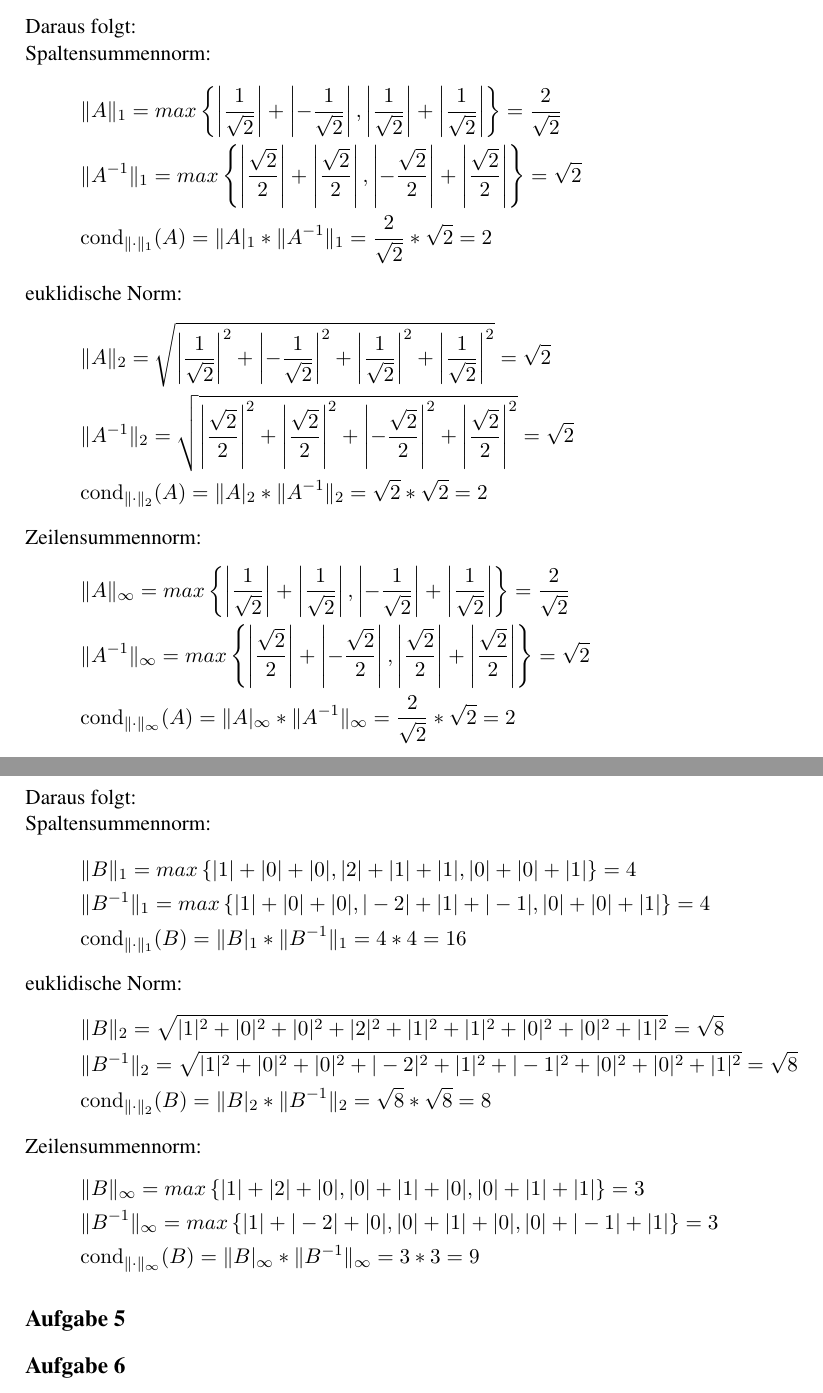
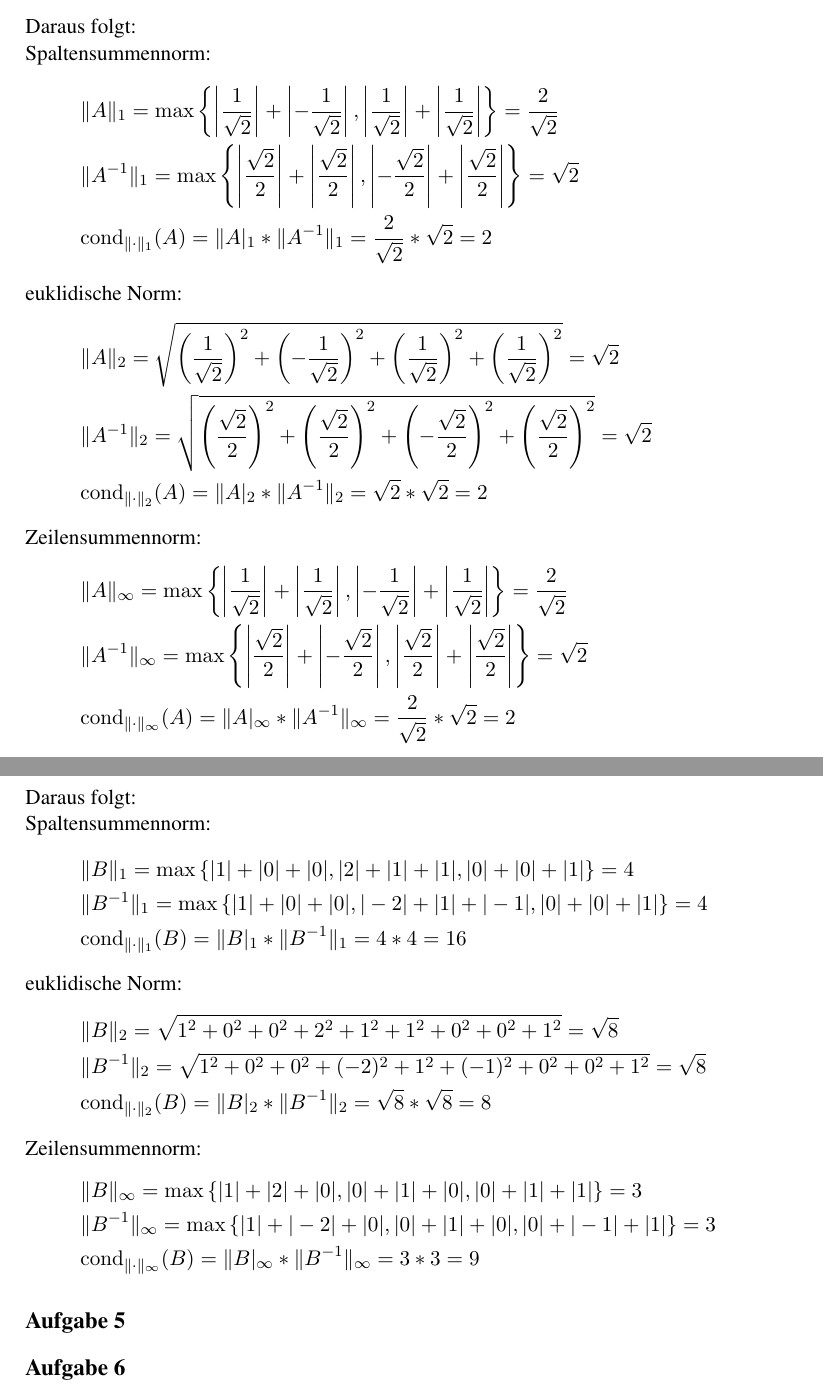
Before and after one commit to MiHuf/Numerik, a LaTeX document (Blatt02.tex, which reads Blatt02_Aufg4.tex): two parts of pages 2 and 3 of 3, joined at a grey line, cut so that both start at the same text. Compiled offline with pdfLaTeX.

Commit message:
Kursivheit der Formel + eukld Norm
-mir war der Punkt "Kursiv-Schrift in Formeln" von Michaels Punkten
entfallen, habe jetzt vor die Funktion max immer ein \mathrm ergänzt
-meine Beträge in der euklidischen Norm waren relativ unnütz, wenn man
die Elemente danach sowieso quadriert, habe sie also durch Klammern
ersetzt

```diff
--- a/Blatt02_Aufg4.tex
+++ b/Blatt02_Aufg4.tex
@@ -32,24 +32,24 @@ Daraus folgt:\\
 Spaltensummennorm:
 \begin{align*}
 \begin{split}
-&\|A\|_1=max\left\lbrace \left|\frac{1}{\sqrt2}\right|+\left|-\frac{1}{\sqrt2}\right|, \left|\frac{1}{\sqrt2}\right|+\left|\frac{1}{\sqrt2}\right|\right\rbrace=\frac{2}{\sqrt2}\\
-&\|A^{-1}\|_1=max\left\lbrace\left|\frac{\sqrt2}{2}\right|+\left|\frac{\sqrt2}{2}\right|, \left|-\frac{\sqrt2}{2}\right|+\left|\frac{\sqrt2}{2}\right|\right\rbrace={\sqrt2}\\
+&\|A\|_1=\mathrm{max}\left\lbrace \left|\frac{1}{\sqrt2}\right|+\left|-\frac{1}{\sqrt2}\right|, \left|\frac{1}{\sqrt2}\right|+\left|\frac{1}{\sqrt2}\right|\right\rbrace=\frac{2}{\sqrt2}\\
+&\|A^{-1}\|_1=\mathrm{max}\left\lbrace\left|\frac{\sqrt2}{2}\right|+\left|\frac{\sqrt2}{2}\right|, \left|-\frac{\sqrt2}{2}\right|+\left|\frac{\sqrt2}{2}\right|\right\rbrace={\sqrt2}\\
 & \conda(A)=\|A|_1*\|A^{-1}\|_1=\frac{2}{\sqrt2} * {\sqrt2} = 2\\
 \end{split}
 \end{align*}
 euklidische Norm:
 \begin{align*}
 \begin{split}
-&\|A\|_2=\sqrt{\left|\frac{1}{\sqrt2}\right|^2+\left|-\frac{1}{\sqrt2}\right|^2+\left|\frac{1}{\sqrt2}\right|^2+\left|\frac{1}{\sqrt2}\right|^2}=\sqrt{2}\\
-&\|A^{-1}\|_2=\sqrt{\left|\frac{\sqrt2}{2}\right|^2+\left|\frac{\sqrt2}{2}\right|^2 + \left|-\frac{\sqrt2}{2}\right|^2 + \left|\frac{\sqrt2}{2}\right|^2}=\sqrt{2}\\
+&\|A\|_2=\sqrt{ \left(\frac{1}{\sqrt2}\right)^2+\left(-\frac{1}{\sqrt2}\right)^2+\left(\frac{1}{\sqrt2}\right)^2+\left(\frac{1}{\sqrt2}\right)^2}=\sqrt{2}\\
+&\|A^{-1}\|_2=\sqrt{\left(\frac{\sqrt2}{2}\right)^2+\left(\frac{\sqrt2}{2}\right)^2 + \left(-\frac{\sqrt2}{2}\right)^2 + \left(\frac{\sqrt2}{2}\right)^2}=\sqrt{2}\\
 & \condb(A)=\|A|_2*\|A^{-1}\|_2=\sqrt{2}*\sqrt{2}=2\\
 \end{split}
 \end{align*}
 Zeilensummennorm:
 \begin{align*}
 \begin{split}
-&\|A\|_\infty =max\left\lbrace\left|\frac{1}{\sqrt2}\right|+\left|\frac{1}{\sqrt2}\right|, \left|-\frac{1}{\sqrt2}\right|+\left|\frac{1}{\sqrt2}\right|\right\rbrace=\frac{2}{\sqrt2}\\
-&\|A^{-1}\|_\infty=max\left\lbrace\left|\frac{\sqrt2}{2}\right|+\left|-\frac{\sqrt2}{2}\right|, \left|\frac{\sqrt2}{2}\right|+\left|\frac{\sqrt2}{2}\right|\right\rbrace={\sqrt2}\\
+&\|A\|_\infty =\mathrm{max}\left\lbrace\left|\frac{1}{\sqrt2}\right|+\left|\frac{1}{\sqrt2}\right|, \left|-\frac{1}{\sqrt2}\right|+\left|\frac{1}{\sqrt2}\right|\right\rbrace=\frac{2}{\sqrt2}\\
+&\|A^{-1}\|_\infty=\mathrm{max}\left\lbrace\left|\frac{\sqrt2}{2}\right|+\left|-\frac{\sqrt2}{2}\right|, \left|\frac{\sqrt2}{2}\right|+\left|\frac{\sqrt2}{2}\right|\right\rbrace={\sqrt2}\\
 & \condi(A)=\|A|_\infty*\|A^{-1}\|_\infty=\frac{2}{\sqrt2} * {\sqrt2} = 2\\
 \end{split}
 \end{align*}
@@ -88,24 +88,24 @@ Daraus folgt:\\
 Spaltensummennorm:
 \begin{align*}
 \begin{split}
-&\|B\|_1=max \left\lbrace|1|+|0|+|0|, |2|+|1|+|1|, |0|+|0|+|1|\right\rbrace = 4\\
-&\|B^{-1}\|_1=max \left\lbrace|1|+|0|+|0|, |-2|+|1|+|-1|, |0|+|0|+|1|\right\rbrace = 4\\
+&\|B\|_1=\mathrm{max} \left\lbrace|1|+|0|+|0|, |2|+|1|+|1|, |0|+|0|+|1|\right\rbrace = 4\\
+&\|B^{-1}\|_1=\mathrm{max} \left\lbrace|1|+|0|+|0|, |-2|+|1|+|-1|, |0|+|0|+|1|\right\rbrace = 4\\
 &\conda(B)=\|B|_1*\|B^{-1}\|_1= 4 * 4 = 16\\
 \end{split}
 \end{align*}
 euklidische Norm:
 \begin{align*}
 \begin{split}
-&\|B\|_2=\sqrt{|1|^2+|0|^2+|0|^2+|2|^2+|1|^2+|1|^2+|0|^2+|0|^2+|1|^2}=\sqrt{8}\\
-&\|B^{-1}\|_2=\sqrt{|1|^2+|0|^2+|0|^2+|-2|^2+|1|^2+|-1|^2+|0|^2+|0|^2+|1|^2}=\sqrt{8}\\
+&\|B\|_2=\sqrt{1^2+0^2+0^2+2^2+1^2+1^2+0^2+0^2+1^2}=\sqrt{8}\\
+&\|B^{-1}\|_2=\sqrt{1^2+0^2+0^2+(-2)^2+1^2+(-1)^2+0^2+0^2+1^2}=\sqrt{8}\\
 &\condb(B)=\|B|_2*\|B^{-1}\|_2=\sqrt{8}*\sqrt{8}=8\\
 \end{split}
 \end{align*}
 Zeilensummennorm:
 \begin{align*}
 \begin{split}
-&\|B\|_\infty = max \left\lbrace|1|+|2|+|0|, |0|+|1|+|0|,|0|+|1|+|1|\right\rbrace = 3\\
-&\|B^{-1}\|_\infty = max \left\lbrace|1|+|-2|+|0|, |0|+|1|+|0|,|0|+|-1|+|1|\right\rbrace = 3\\
+&\|B\|_\infty = \mathrm{max} \left\lbrace|1|+|2|+|0|, |0|+|1|+|0|,|0|+|1|+|1|\right\rbrace = 3\\
+&\|B^{-1}\|_\infty = \mathrm{max} \left\lbrace|1|+|-2|+|0|, |0|+|1|+|0|,|0|+|-1|+|1|\right\rbrace = 3\\
 &\condi(B)=\|B|_\infty*\|B^{-1}\|_\infty = 3 * 3 = 9\\
 \end{split}
 \end{align*}
```
Also changed, not shown: Blatt02.pdf.
